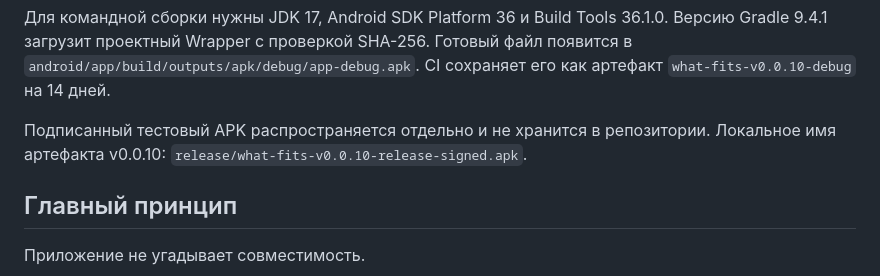
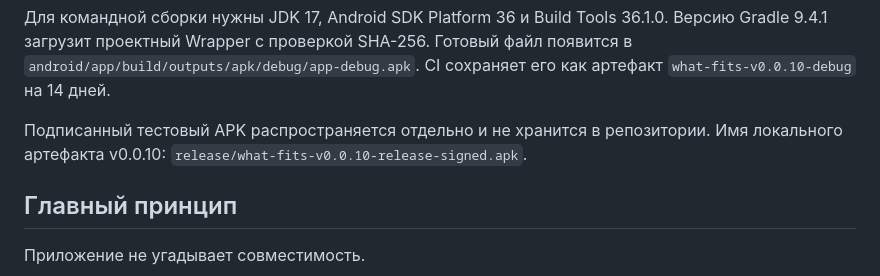
Before and after one commit to StanleyLl0yd/what-fits, a Markdown page: README.md, the part around the change. GitHub-like rendering.

```diff
--- a/README.md
+++ b/README.md
@@ -71,7 +71,7 @@ Android-клиент находится в `android/` и проектирует
 
 Для командной сборки нужны JDK 17, Android SDK Platform 36 и Build Tools 36.1.0. Версию Gradle 9.4.1 загрузит проектный Wrapper с проверкой SHA-256. Готовый файл появится в `android/app/build/outputs/apk/debug/app-debug.apk`. CI сохраняет его как артефакт `what-fits-v0.0.10-debug` на 14 дней.
 
-Подписанный тестовый APK распространяется отдельно и не хранится в репозитории. Локальное имя артефакта v0.0.10: `release/what-fits-v0.0.10-release-signed.apk`.
+Подписанный тестовый APK распространяется отдельно и не хранится в репозитории. Имя локального артефакта v0.0.10: `release/what-fits-v0.0.10-release-signed.apk`.
 
 ## Главный принцип
 
```
